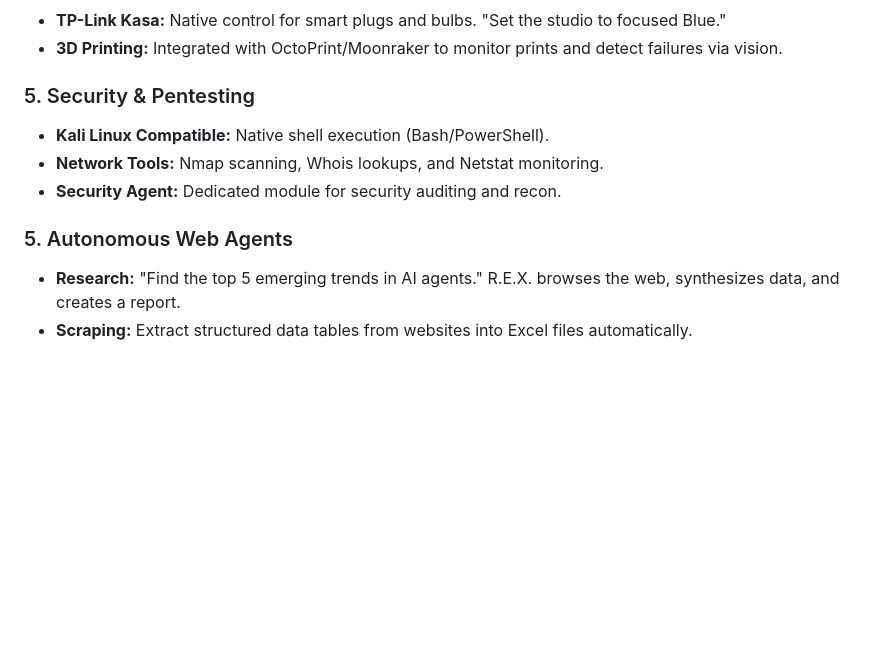
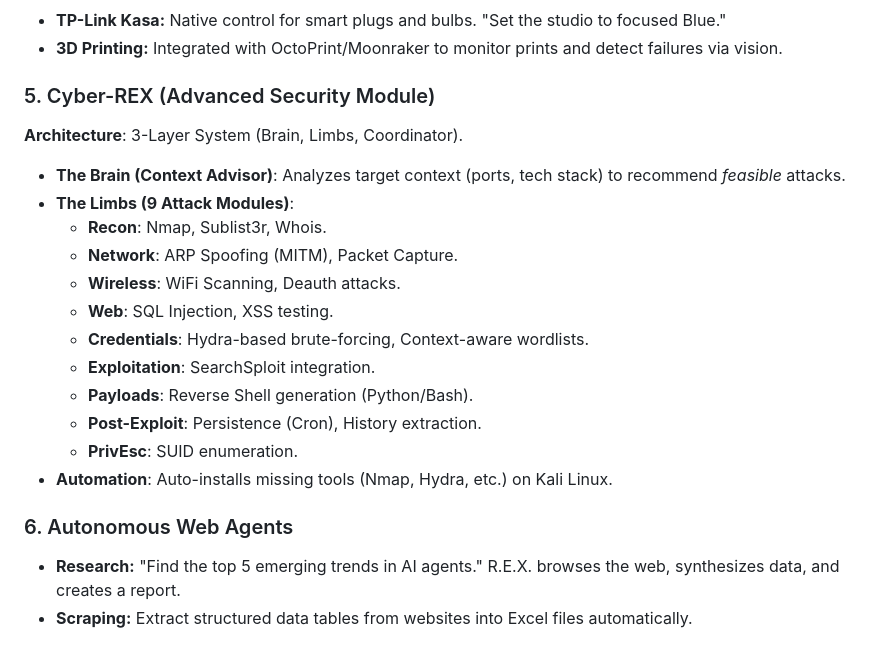
Before and after one commit to RushabhMakim3880/Assistant-Rex-V2, a Markdown page: README.md, the part around the change. Drawn GitHub-style; blank space fills up the shorter version.

Commit message:
docs: Detailed Cyber-REX capabilities in README

```diff
--- a/README.md
+++ b/README.md
@@ -80,12 +80,22 @@ A fully native extension of the AI.
 *   **TP-Link Kasa:** Native control for smart plugs and bulbs. "Set the studio to focused Blue."
 *   **3D Printing:** Integrated with OctoPrint/Moonraker to monitor prints and detect failures via vision.
 
-### 5. Security & Pentesting
-*   **Kali Linux Compatible:** Native shell execution (Bash/PowerShell).
-*   **Network Tools:** Nmap scanning, Whois lookups, and Netstat monitoring.
-*   **Security Agent:** Dedicated module for security auditing and recon.
+### 5. Cyber-REX (Advanced Security Module)
+**Architecture**: 3-Layer System (Brain, Limbs, Coordinator).
+*   **The Brain (Context Advisor)**: Analyzes target context (ports, tech stack) to recommend *feasible* attacks.
+*   **The Limbs (9 Attack Modules)**:
+    *   **Recon**: Nmap, Sublist3r, Whois.
+    *   **Network**: ARP Spoofing (MITM), Packet Capture.
+    *   **Wireless**: WiFi Scanning, Deauth attacks.
+    *   **Web**: SQL Injection, XSS testing.
+    *   **Credentials**: Hydra-based brute-forcing, Context-aware wordlists.
+    *   **Exploitation**: SearchSploit integration.
+    *   **Payloads**: Reverse Shell generation (Python/Bash).
+    *   **Post-Exploit**: Persistence (Cron), History extraction.
+    *   **PrivEsc**: SUID enumeration.
+*   **Automation**: Auto-installs missing tools (Nmap, Hydra, etc.) on Kali Linux.
 
-### 5. Autonomous Web Agents
+### 6. Autonomous Web Agents
 *   **Research:** "Find the top 5 emerging trends in AI agents." R.E.X. browses the web, synthesizes data, and creates a report.
 *   **Scraping:** Extract structured data tables from websites into Excel files automatically.
 
```
